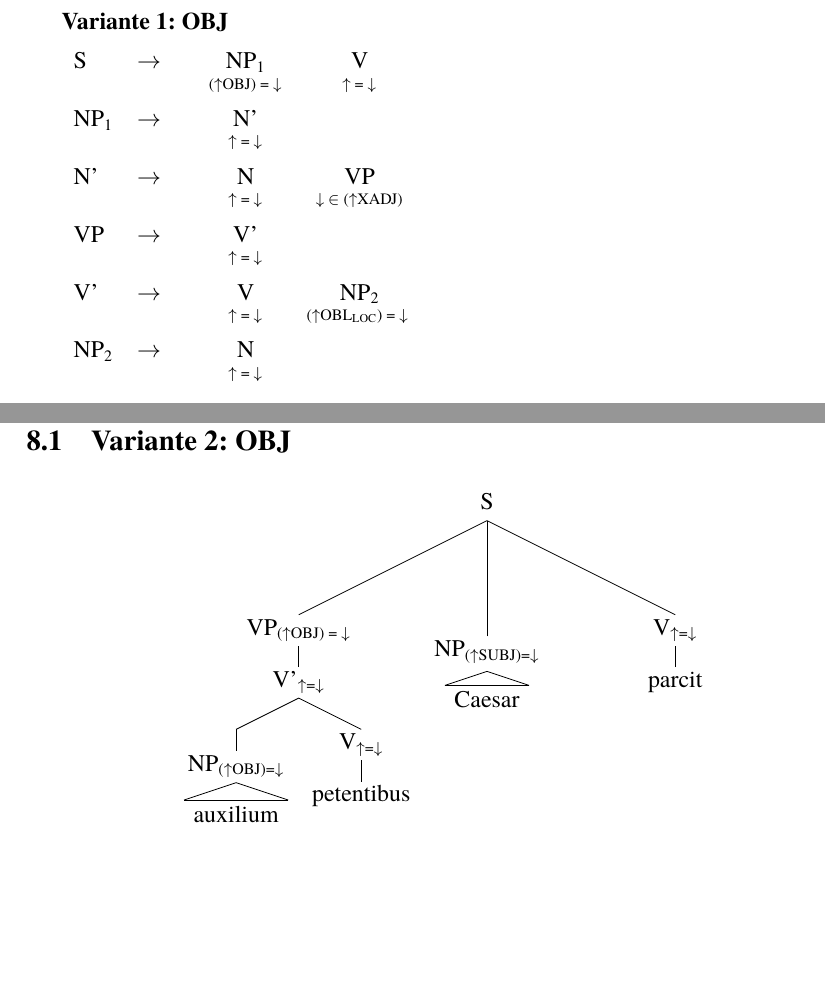
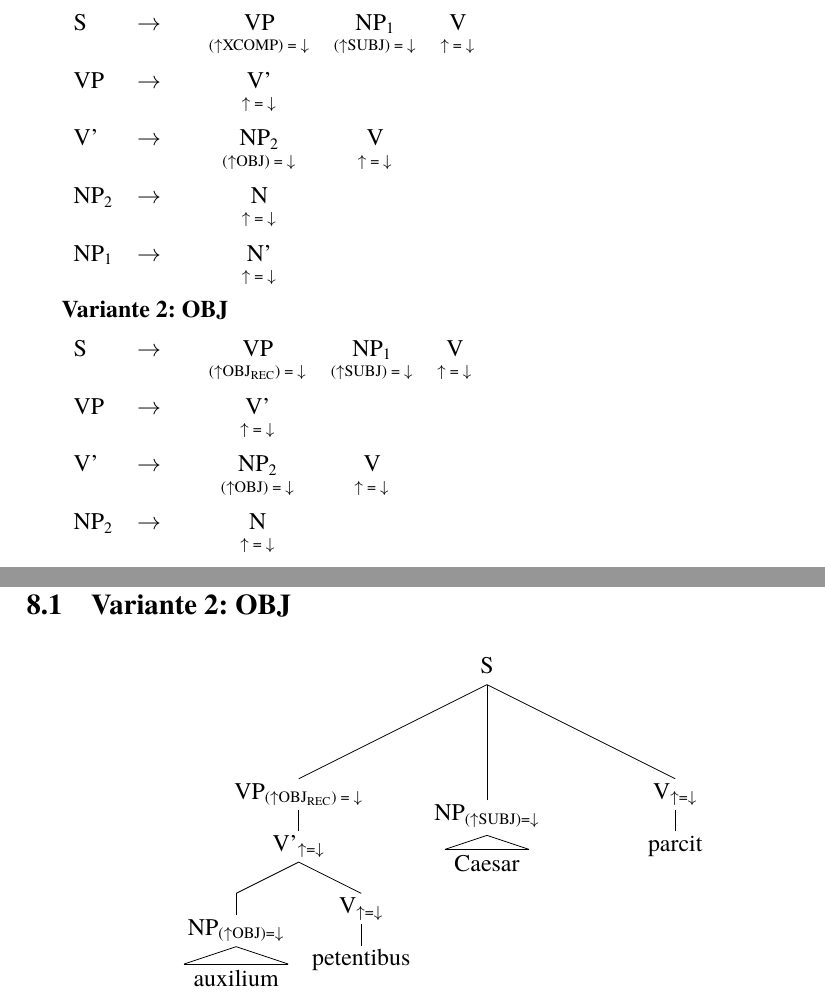
Before and after one commit to Bhlini/LFG, a LaTeX document (HA LFG.tex): two parts of pages 15 and 29 of 39 before the commit and two parts of pages 15 and 29 of 38 after it, joined at a grey line, cut at the place of the change, the shorter picture padded with empty space. Compiled offline with pdfLaTeX.

Commit message:
beim subst Part XADJ zu XCOMP geändert (schon letzte Version glaub ich); Syntaxregeln zu subst Part gemacht, beide Versionen, und bis S. 25 verbessert (dom Part fehlt noch)

```diff
--- a/HA LFG.tex
+++ b/HA LFG.tex
@@ -394,22 +394,35 @@ S & $\rightarrow$ & NP\textsubscript{1} & VP & NP\textsubscript{2} & V\\
 \subsubsection{substantiviertes PC}
 \textbf{Variante 1: XCOMP}
 
+\begin{singlespace}
+\begin{tabular}{ l  l  c  c  c  c }
+  S & $\rightarrow$ & VP & NP\textsubscript{1} & V\\
+   & $\qquad$ & \textsuperscript{($\uparrow$XCOMP) = $\downarrow$} & \textsuperscript{($\uparrow$SUBJ) = $\downarrow$} & \textsuperscript{$\uparrow$ = $\downarrow$} \\
+		    VP & $\rightarrow$ & V' \\
+   & $\qquad$ & \textsuperscript{$\uparrow$ = $\downarrow$} \\
+  				  V' & $\rightarrow$ & NP\textsubscript{2} & V \\
+   & $\qquad$ & \textsuperscript{($\uparrow$OBJ) = $\downarrow$} & \textsuperscript{$\uparrow$ = $\downarrow$} \\
+   					 NP\textsubscript{2} & $\rightarrow$ & N \\
+   & $\qquad$ & \textsuperscript{$\uparrow$ = $\downarrow$} \\
+    NP\textsubscript{1} & $\rightarrow$ & N' \\
+   & $\qquad$ & \textsuperscript{$\uparrow$ = $\downarrow$} \\
+\end{tabular}
+\end{singlespace}
 
-\textbf{Variante 1: OBJ}
+
+\textbf{Variante 2: OBJ}
 
 \begin{singlespace}
 \begin{tabular}{ l  l  c  c  c  c }
-  S & $\rightarrow$ & NP\textsubscript{1} & V\\
-   & $\qquad$ & \textsuperscript{($\uparrow$OBJ) = $\downarrow$} & \textsuperscript{$\uparrow$ = $\downarrow$} \\
-    NP\textsubscript{1} & $\rightarrow$ & N' \\
-   & $\qquad$ & \textsuperscript{$\uparrow$ = $\downarrow$} \\
-       N' & $\rightarrow$ & N & VP \\
-   & $\qquad$ & \textsuperscript{$\uparrow$ = $\downarrow$} & \textsuperscript{$\downarrow$ $\in$ ($\uparrow$XADJ)} \\
+  S & $\rightarrow$ & VP & NP\textsubscript{1} & V\\
+   & $\qquad$ & \textsuperscript{($\uparrow$OBJ\textsubscript{REC}) = $\downarrow$} & \textsuperscript{($\uparrow$SUBJ) = $\downarrow$} & \textsuperscript{$\uparrow$ = $\downarrow$} \\
 		    VP & $\rightarrow$ & V' \\
    & $\qquad$ & \textsuperscript{$\uparrow$ = $\downarrow$} \\
-  				  V' & $\rightarrow$ & V & NP\textsubscript{2} \\
-   & $\qquad$ & \textsuperscript{$\uparrow$ = $\downarrow$} & \textsuperscript{($\uparrow$OBL\textsubscript{LOC}) = $\downarrow$ }  \\
+  				  V' & $\rightarrow$ & NP\textsubscript{2} & V \\
+   & $\qquad$ & \textsuperscript{($\uparrow$OBJ) = $\downarrow$} & \textsuperscript{$\uparrow$ = $\downarrow$} \\
    					 NP\textsubscript{2} & $\rightarrow$ & N \\
+   & $\qquad$ & \textsuperscript{$\uparrow$ = $\downarrow$} \\
+    NP\textsubscript{1} & $\rightarrow$ & N' \\
    & $\qquad$ & \textsuperscript{$\uparrow$ = $\downarrow$} \\
 \end{tabular}
 \end{singlespace}
@@ -801,7 +814,7 @@ GEN & n \\
 
 \begin{singlespace}
 \Tree [.S
-		[.VP{\textsubscript{($\uparrow$OBJ) = $\downarrow$}}
+		[.VP{\textsubscript{($\uparrow$OBJ\textsubscript{REC}) = $\downarrow$}}
 			[.{V'\textsubscript{$\uparrow$=$\downarrow$}}
 					[\qroof{auxilium}.NP\textsubscript{($\uparrow$OBJ)=$\downarrow$} ]
 					[.V\textsubscript{$\uparrow$=$\downarrow$} petentibus ]
```
Also changed, not shown: HA LFG.pdf, HA LFG.tex (7 more changed lines).
